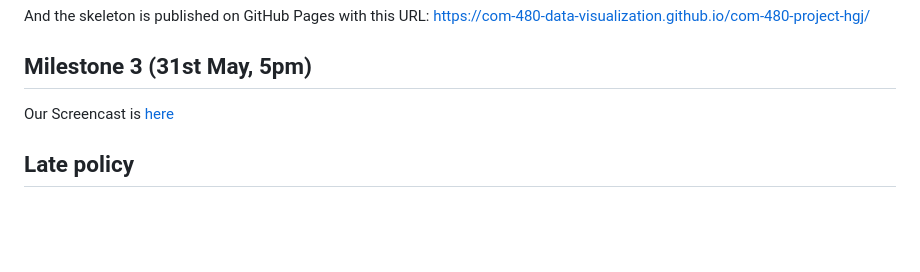
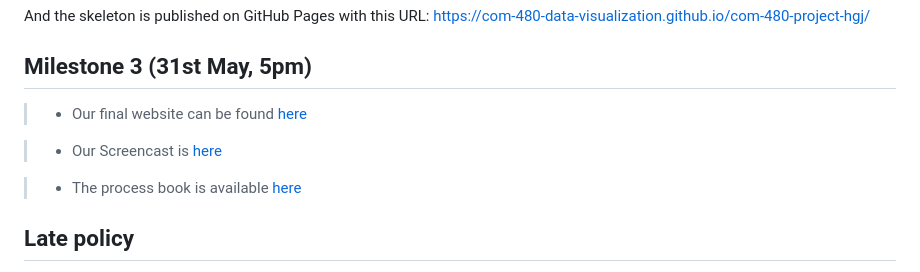
Before and after one commit to com-480-data-visualization/com-480-project-hgj, a Markdown page: README.md, the part around the change. GitHub-like rendering; blank space fills up the shorter version.

```diff
--- a/README.md
+++ b/README.md
@@ -78,7 +78,11 @@ And the skeleton is published on GitHub Pages with this URL: [https://com-480-da
 
 ## Milestone 3 (31st May, 5pm)
 
-Our Screencast is [here](https://www.youtube.com/watch?v=66_kw5B6rMk)
+> - Our final website can be found [here](https://com-480-data-visualization.github.io/com-480-project-hgj/)
+
+> - Our Screencast is [here](https://www.youtube.com/watch?v=66_kw5B6rMk)
+
+> - The process book is available [here]()
 
 ## Late policy
 
```
